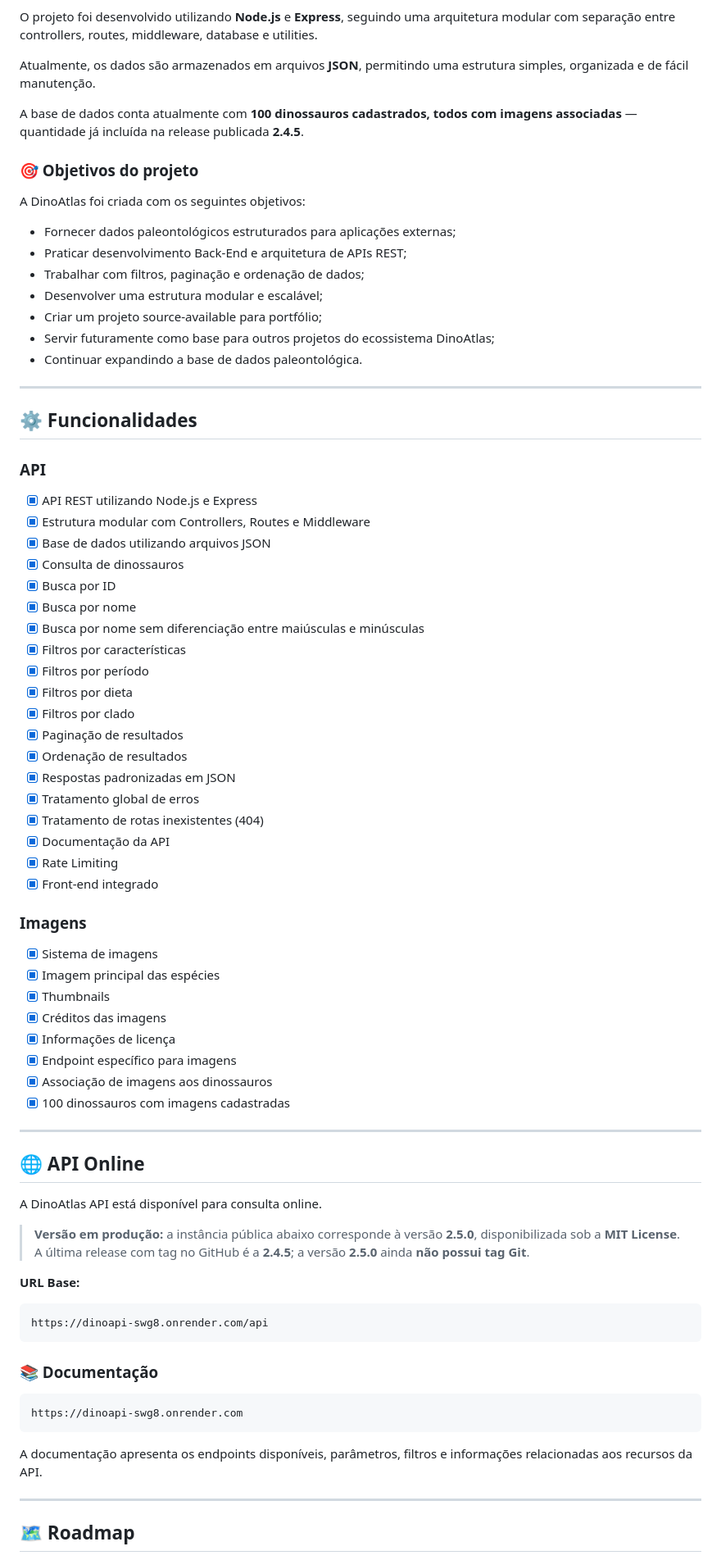
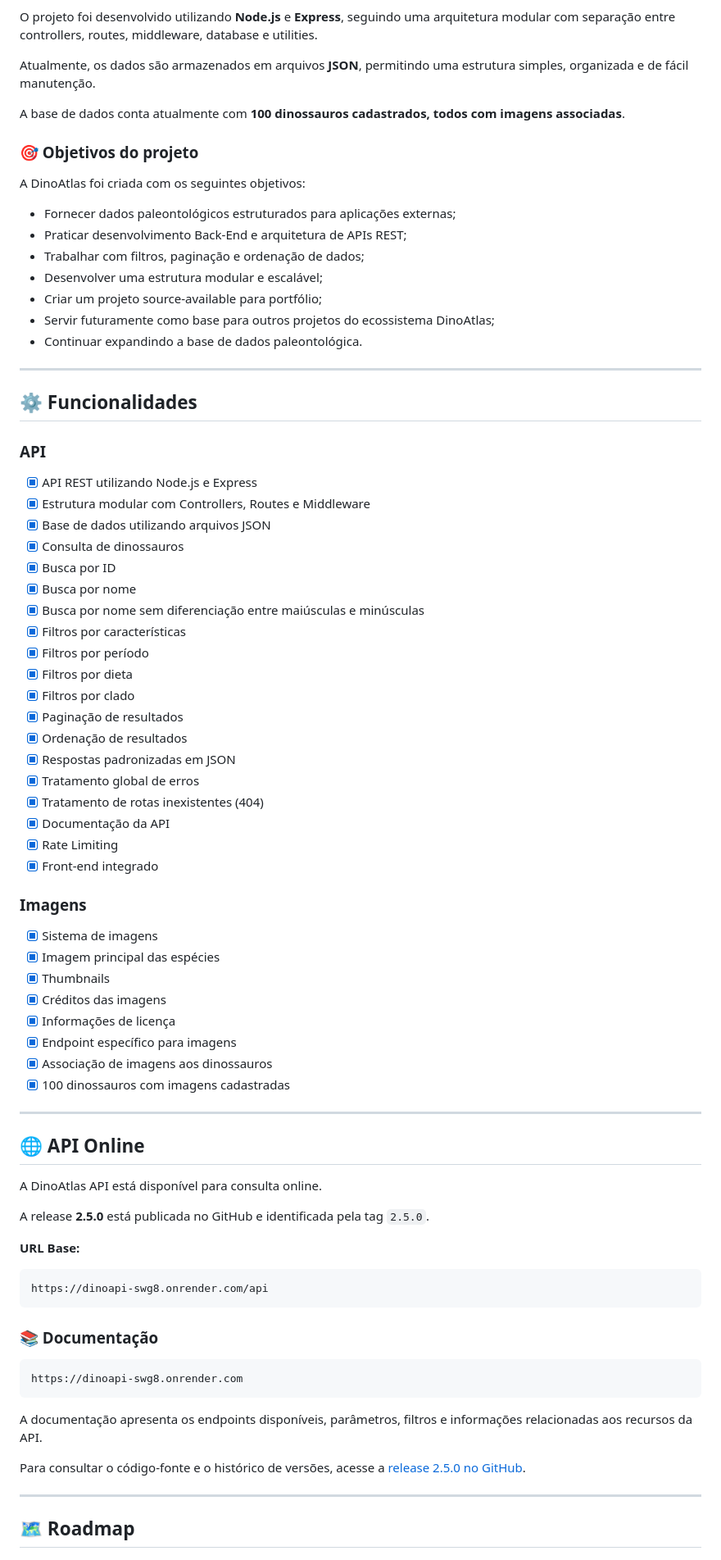
Before and after one commit to Dferreiraz/DinoAtlasAPI, a Markdown page: README.md, the part around one of its changes. Shown at 82% size. Drawn GitHub-style.

```diff
--- a/README.md
+++ b/README.md
@@ -43,19 +38,19 @@ O projeto foi desenvolvido utilizando **Node.js** e **Express**, seguindo uma ar
 
 Atualmente, os dados são armazenados em arquivos **JSON**, permitindo uma estrutura simples, organizada e de fácil manutenção.
 
-A base de dados conta atualmente com **100 dinossauros cadastrados, todos com imagens associadas** — quantidade já incluída na release publicada **2.4.5**.
+A base de dados conta atualmente com **100 dinossauros cadastrados, todos com imagens associadas**.
 
 ### 🎯 Objetivos do projeto
 
 A DinoAtlas foi criada com os seguintes objetivos:
 
-* Fornecer dados paleontológicos estruturados para aplicações externas;
-* Praticar desenvolvimento Back-End e arquitetura de APIs REST;
-* Trabalhar com filtros, paginação e ordenação de dados;
-* Desenvolver uma estrutura modular e escalável;
-* Criar um projeto source-available para portfólio;
-* Servir futuramente como base para outros projetos do ecossistema DinoAtlas;
-* Continuar expandindo a base de dados paleontológica.
+- Fornecer dados paleontológicos estruturados para aplicações externas;
+- Praticar desenvolvimento Back-End e arquitetura de APIs REST;
+- Trabalhar com filtros, paginação e ordenação de dados;
+- Desenvolver uma estrutura modular e escalável;
+- Criar um projeto source-available para portfólio;
+- Servir futuramente como base para outros projetos do ecossistema DinoAtlas;
+- Continuar expandindo a base de dados paleontológica.
 
 ---
 
@@ -63,36 +58,36 @@ A DinoAtlas foi criada com os seguintes objetivos:
 
 ### API
 
-* [x] API REST utilizando Node.js e Express
-* [x] Estrutura modular com Controllers, Routes e Middleware
-* [x] Base de dados utilizando arquivos JSON
-* [x] Consulta de dinossauros
-* [x] Busca por ID
-* [x] Busca por nome
-* [x] Busca por nome sem diferenciação entre maiúsculas e minúsculas
-* [x] Filtros por características
-* [x] Filtros por período
-* [x] Filtros por dieta
-* [x] Filtros por clado
-* [x] Paginação de resultados
-* [x] Ordenação de resultados
-* [x] Respostas padronizadas em JSON
-* [x] Tratamento global de erros
-* [x] Tratamento de rotas inexistentes (404)
-* [x] Documentação da API
-* [x] Rate Limiting
-* [x] Front-end integrado
+- [x] API REST utilizando Node.js e Express
+- [x] Estrutura modular com Controllers, Routes e Middleware
+- [x] Base de dados utilizando arquivos JSON
+- [x] Consulta de dinossauros
+- [x] Busca por ID
+- [x] Busca por nome
+- [x] Busca por nome sem diferenciação entre maiúsculas e minúsculas
+- [x] Filtros por características
+- [x] Filtros por período
+- [x] Filtros por dieta
+- [x] Filtros por clado
+- [x] Paginação de resultados
+- [x] Ordenação de resultados
+- [x] Respostas padronizadas em JSON
+- [x] Tratamento global de erros
+- [x] Tratamento de rotas inexistentes (404)
+- [x] Documentação da API
+- [x] Rate Limiting
+- [x] Front-end integrado
 
 ### Imagens
 
-* [x] Sistema de imagens
-* [x] Imagem principal das espécies
-* [x] Thumbnails
-* [x] Créditos das imagens
-* [x] Informações de licença
-* [x] Endpoint específico para imagens
-* [x] Associação de imagens aos dinossauros
-* [x] 100 dinossauros com imagens cadastradas
+- [x] Sistema de imagens
+- [x] Imagem principal das espécies
+- [x] Thumbnails
+- [x] Créditos das imagens
+- [x] Informações de licença
+- [x] Endpoint específico para imagens
+- [x] Associação de imagens aos dinossauros
+- [x] 100 dinossauros com imagens cadastradas
 
 ---
 
@@ -100,9 +95,7 @@ A DinoAtlas foi criada com os seguintes objetivos:
 
 A DinoAtlas API está disponível para consulta online.
 
-> **Versão em produção:** a instância pública abaixo corresponde à versão
-> **2.5.0**, disponibilizada sob a **MIT License**. A última release com tag no
-> GitHub é a **2.4.5**; a versão **2.5.0** ainda **não possui tag Git**.
+A release **2.5.0** está publicada no GitHub e identificada pela tag `2.5.0`.
 
 **URL Base:**
 
@@ -118,6 +111,8 @@ https://dinoapi-swg8.onrender.com
 
 A documentação apresenta os endpoints disponíveis, parâmetros, filtros e informações relacionadas aos recursos da API.
 
+Para consultar o código-fonte e o histórico de versões, acesse a [release 2.5.0 no GitHub](https://github.com/Dferreiraz/DinoAtlasAPI/releases/tag/2.5.0).
+
 ---
 
 ## 🗺️ Roadmap
```
Also changed, not shown: other parts of README.md (+68 -131 lines).
